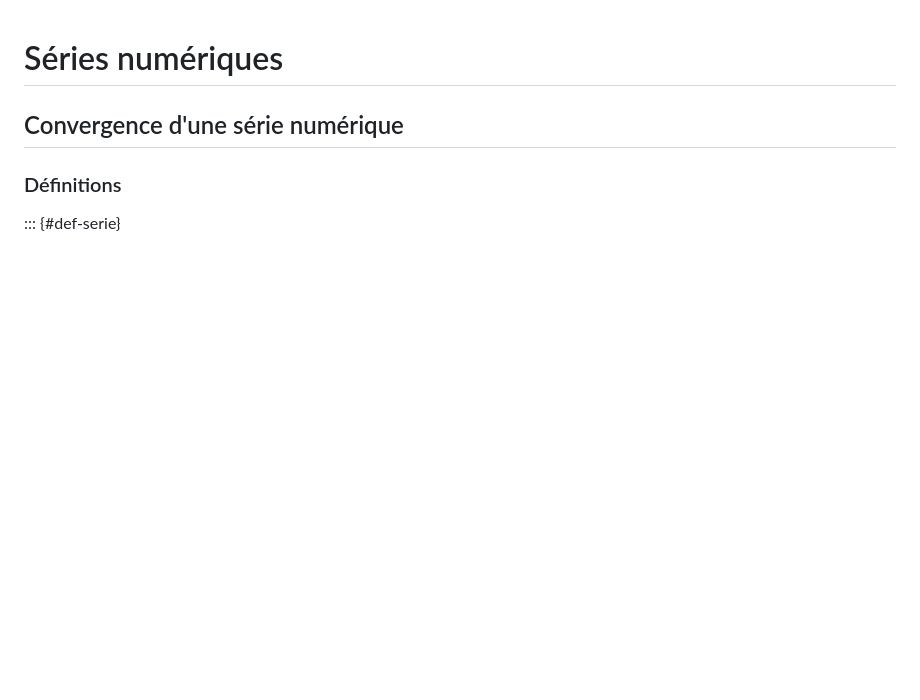
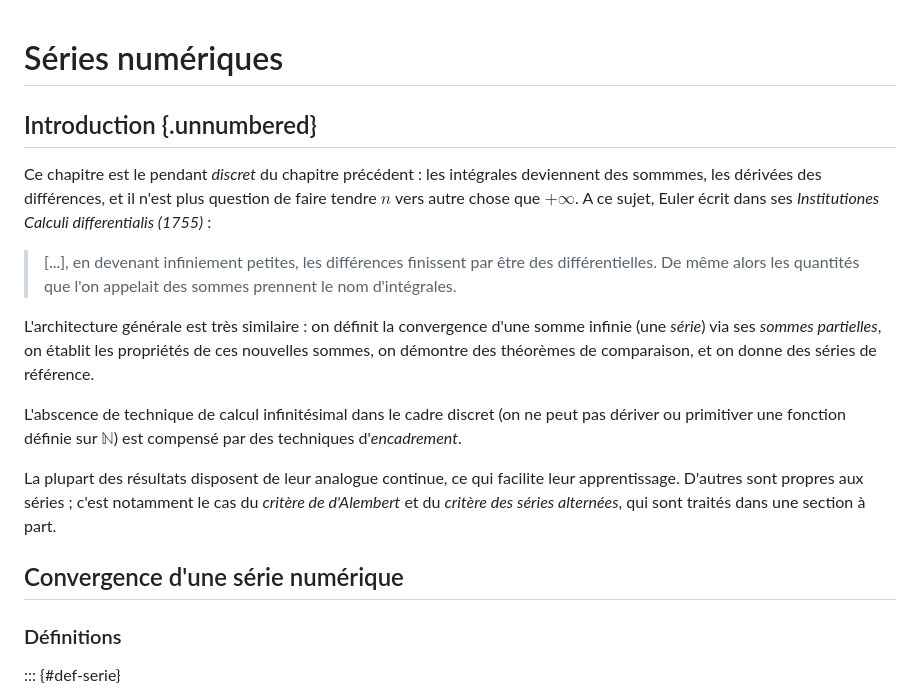
Before and after one commit to pierrepageault/tsi2, a Markdown page: book/02-series-numeriques.md, the part around the change. Drawn GitHub-style; blank space fills up the shorter version.

Commit message:
17-09-2026 09:33

```diff
--- a/book/02-series-numeriques.md
+++ b/book/02-series-numeriques.md
@@ -1,4 +1,29 @@
 # Séries numériques
+
+## Introduction {.unnumbered}
+
+Ce chapitre est le pendant *discret* du chapitre précédent : les intégrales
+deviennent des sommmes, les dérivées des différences, et il n'est plus question
+de faire tendre $n$ vers autre chose que $+\infty$. A ce sujet, Euler écrit
+dans ses *Institutiones Calculi differentialis (1755)* :
+
+> [...], en devenant infiniement petites, les différences finissent par être des
+différentielles. De même alors les quantités que l'on appelait des sommes
+prennent le nom d'intégrales.
+
+L'architecture générale est très similaire : on définit la convergence d'une
+somme infinie (une *série*) via ses *sommes partielles*, on établit les
+propriétés de ces nouvelles sommes, on démontre des théorèmes de
+comparaison, et on donne des séries de référence.
+
+L'abscence de technique de calcul infinitésimal dans le cadre discret (on ne
+peut pas dériver ou primitiver une fonction définie sur $\mathbb{N}$) est
+compensé par des techniques d'*encadrement*.
+
+La plupart des résultats disposent de leur analogue continue, ce qui facilite
+leur apprentissage. D'autres sont propres aux séries ; c'est notamment le cas
+du *critère de d'Alembert* et du *critère des séries alternées*, qui sont traités
+dans une section à part.
 
 ## Convergence d'une série numérique
 
```
